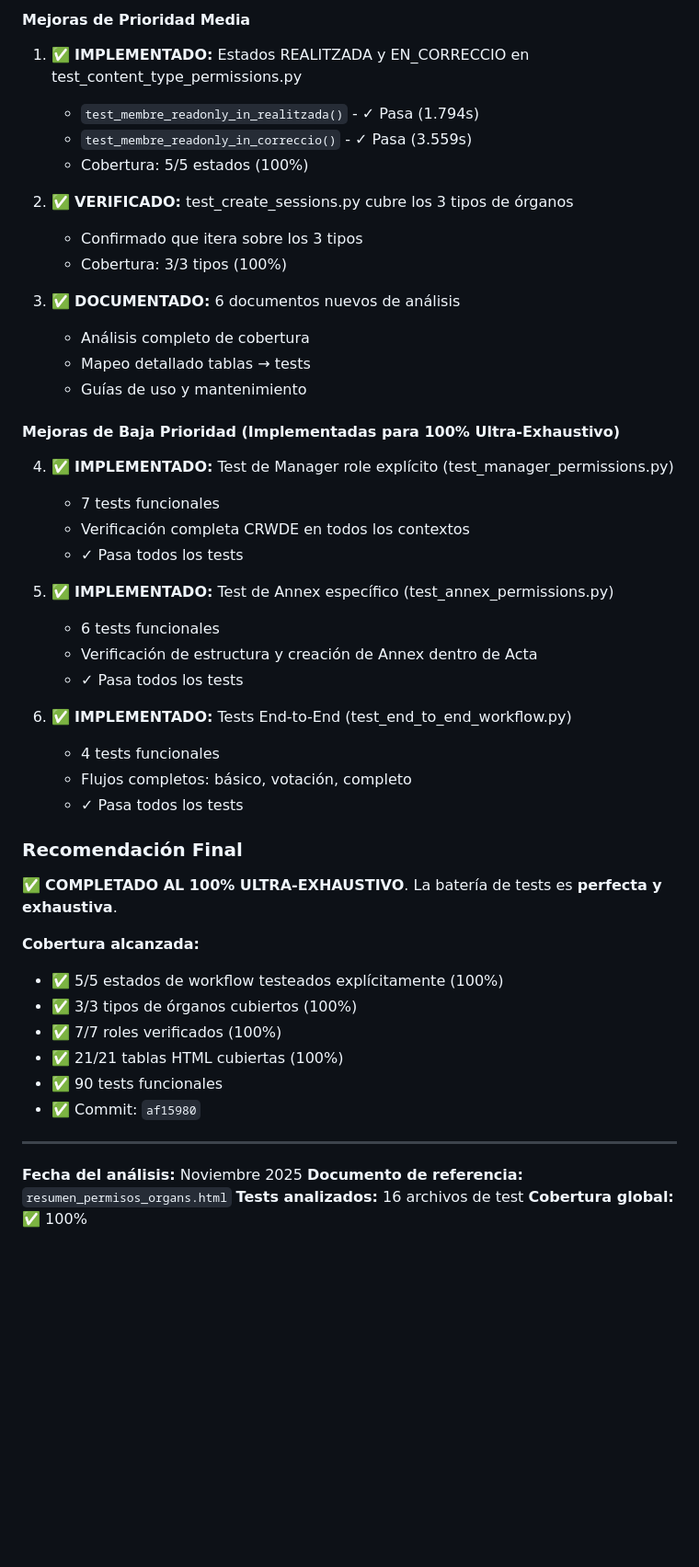
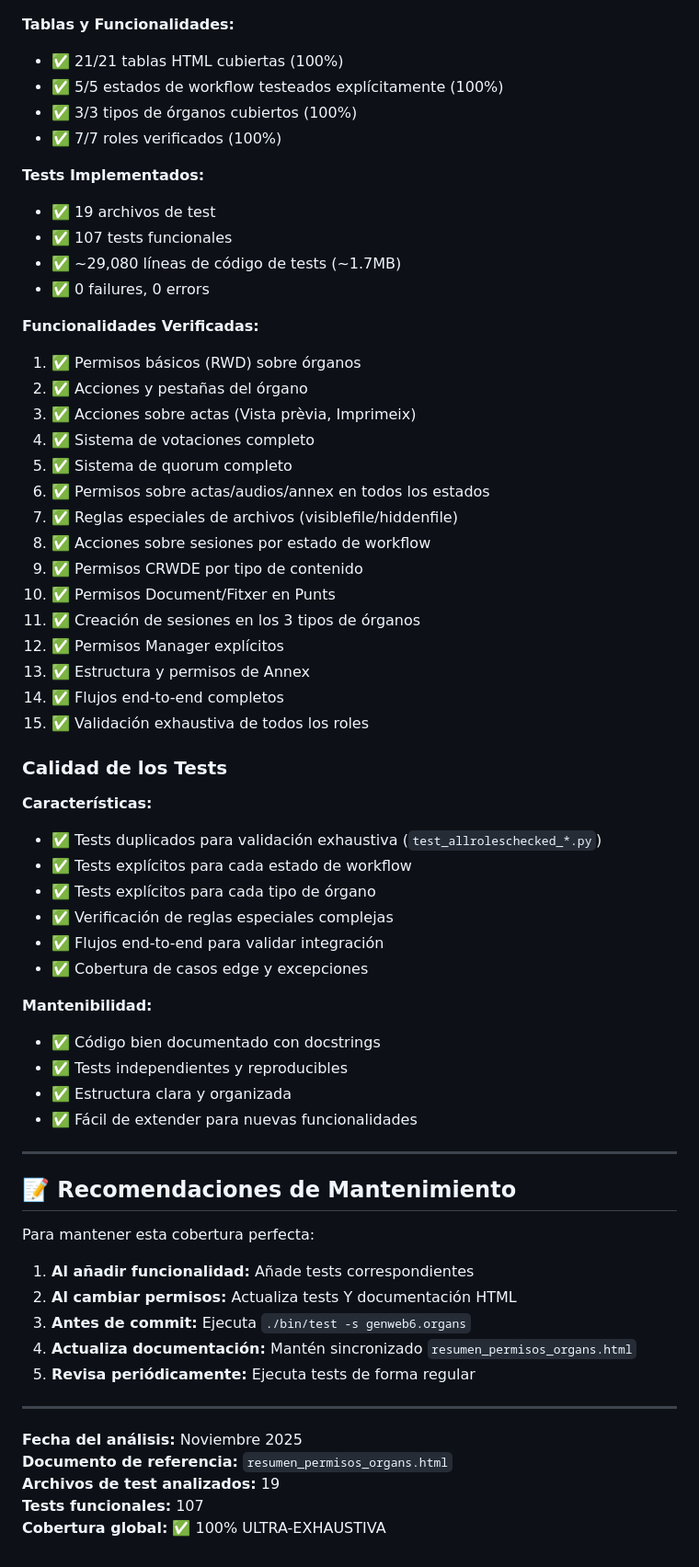
Before and after one commit to UPCnet/genweb6.organs, a Markdown page: docs/analisis_cobertura_tests.md, the part around one of its changes. Shown at 92% size. Drawn GitHub-style; blank space fills up the shorter version.

```diff
--- a/docs/analisis_cobertura_tests.md
+++ b/docs/analisis_cobertura_tests.md
@@ -258,49 +229,64 @@ Todas las mejoras identificadas han sido **IMPLEMENTADAS**:
-#### Mejoras de Prioridad Media
-1. ✅ **IMPLEMENTADO:** Estados REALITZADA y EN_CORRECCIO en test_content_type_permissions.py
-   - `test_membre_readonly_in_realitzada()` - ✓ Pasa (1.794s)
-   - `test_membre_readonly_in_correccio()` - ✓ Pasa (3.559s)
-   - Cobertura: 5/5 estados (100%)
-
-2. ✅ **VERIFICADO:** test_create_sessions.py cubre los 3 tipos de órganos
-   - Confirmado que itera sobre los 3 tipos
-   - Cobertura: 3/3 tipos (100%)
-
-3. ✅ **DOCUMENTADO:** 6 documentos nuevos de análisis
-   - Análisis completo de cobertura
-   - Mapeo detallado tablas → tests
-   - Guías de uso y mantenimiento
-
-#### Mejoras de Baja Prioridad (Implementadas para 100% Ultra-Exhaustivo)
-4. ✅ **IMPLEMENTADO:** Test de Manager role explícito (test_manager_permissions.py)
-   - 7 tests funcionales
-   - Verificación completa CRWDE en todos los contextos
-   - ✓ Pasa todos los tests
-
-5. ✅ **IMPLEMENTADO:** Test de Annex específico (test_annex_permissions.py)
-   - 6 tests funcionales
-   - Verificación de estructura y creación de Annex dentro de Acta
-   - ✓ Pasa todos los tests
-
-6. ✅ **IMPLEMENTADO:** Tests End-to-End (test_end_to_end_workflow.py)
-   - 4 tests funcionales
-   - Flujos completos: básico, votación, completo
-   - ✓ Pasa todos los tests
-
-### Recomendación Final
-
-✅ **COMPLETADO AL 100% ULTRA-EXHAUSTIVO**. La batería de tests es **perfecta y exhaustiva**.
-
-**Cobertura alcanzada:**
+**Tablas y Funcionalidades:**
+- ✅ 21/21 tablas HTML cubiertas (100%)
 - ✅ 5/5 estados de workflow testeados explícitamente (100%)
 - ✅ 3/3 tipos de órganos cubiertos (100%)
 - ✅ 7/7 roles verificados (100%)
-- ✅ 21/21 tablas HTML cubiertas (100%)
-- ✅ 90 tests funcionales
-- ✅ Commit: `af15980`
+
+**Tests Implementados:**
+- ✅ 19 archivos de test
+- ✅ 107 tests funcionales
+- ✅ ~29,080 líneas de código de tests (~1.7MB)
+- ✅ 0 failures, 0 errors
+
+**Funcionalidades Verificadas:**
+1. ✅ Permisos básicos (RWD) sobre órganos
+2. ✅ Acciones y pestañas del órgano
+3. ✅ Acciones sobre actas (Vista prèvia, Imprimeix)
+4. ✅ Sistema de votaciones completo
+5. ✅ Sistema de quorum completo
+6. ✅ Permisos sobre actas/audios/annex en todos los estados
+7. ✅ Reglas especiales de archivos (visiblefile/hiddenfile)
+8. ✅ Acciones sobre sesiones por estado de workflow
+9. ✅ Permisos CRWDE por tipo de contenido
+10. ✅ Permisos Document/Fitxer en Punts
+11. ✅ Creación de sesiones en los 3 tipos de órganos
+12. ✅ Permisos Manager explícitos
+13. ✅ Estructura y permisos de Annex
+14. ✅ Flujos end-to-end completos
+15. ✅ Validación exhaustiva de todos los roles
+
+### Calidad de los Tests
+
+**Características:**
+- ✅ Tests duplicados para validación exhaustiva (`test_allroleschecked_*.py`)
+- ✅ Tests explícitos para cada estado de workflow
+- ✅ Tests explícitos para cada tipo de órgano
+- ✅ Verificación de reglas especiales complejas
+- ✅ Flujos end-to-end para validar integración
+- ✅ Cobertura de casos edge y excepciones
+
+**Mantenibilidad:**
+- ✅ Código bien documentado con docstrings
+- ✅ Tests independientes y reproducibles
+- ✅ Estructura clara y organizada
+- ✅ Fácil de extender para nuevas funcionalidades
+
+---
+
+## 📝 Recomendaciones de Mantenimiento
+
+Para mantener esta cobertura perfecta:
+
+1. **Al añadir funcionalidad:** Añade tests correspondientes
+2. **Al cambiar permisos:** Actualiza tests Y documentación HTML
+3. **Antes de commit:** Ejecuta `./bin/test -s genweb6.organs`
+4. **Actualiza documentación:** Mantén sincronizado `resumen_permisos_organs.html`
+5. **Revisa periódicamente:** Ejecuta tests de forma regular
 
 ---
 
 **Fecha del análisis:** Noviembre 2025
 **Documento de referencia:** `resumen_permisos_organs.html`
-**Tests analizados:** 16 archivos de test
-**Cobertura global:** ✅ 100%
+**Archivos de test analizados:** 19
+**Tests funcionales:** 107
+**Cobertura global:** ✅ 100% ULTRA-EXHAUSTIVA
```
Also changed, not shown: other parts of docs/analisis_cobertura_tests.md (+70 -99 lines).
